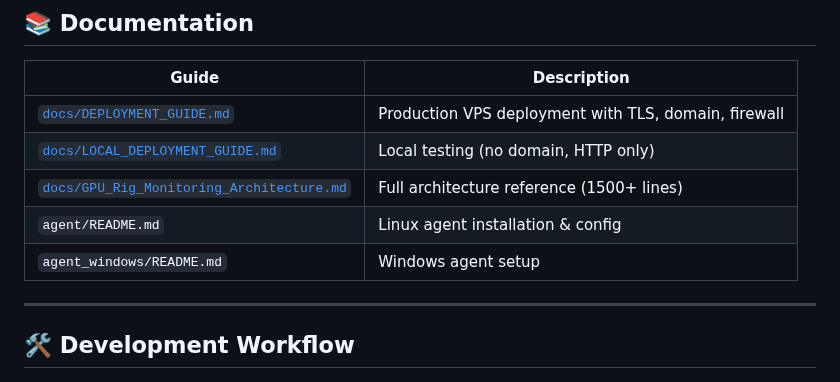
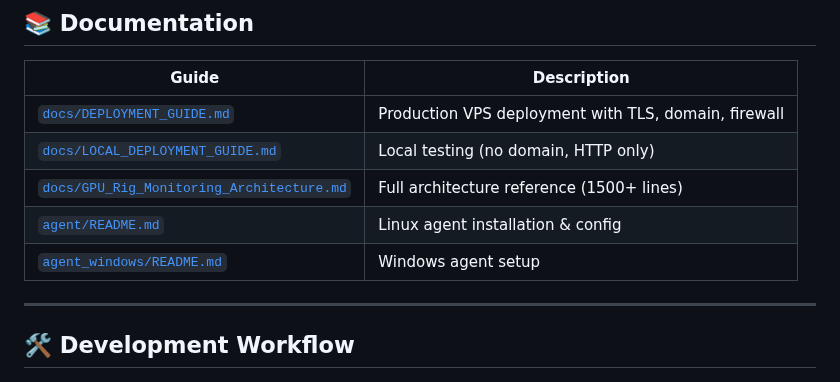
Before and after one commit to dawmro/GPU-Rig-Monitoring-Platform, a Markdown page: README.md, the part around the change. GitHub-like rendering.

```diff
--- a/README.md
+++ b/README.md
@@ -170,8 +170,8 @@ GPU-Rig-Monitoring-Platform/
 | [`docs/DEPLOYMENT_GUIDE.md`](docs/DEPLOYMENT_GUIDE.md) | Production VPS deployment with TLS, domain, firewall |
 | [`docs/LOCAL_DEPLOYMENT_GUIDE.md`](docs/LOCAL_DEPLOYMENT_GUIDE.md) | Local testing (no domain, HTTP only) |
 | [`docs/GPU_Rig_Monitoring_Architecture.md`](docs/GPU_Rig_Monitoring_Architecture.md) | Full architecture reference (1500+ lines) |
-| `agent/README.md` | Linux agent installation & config |
-| `agent_windows/README.md` | Windows agent setup |
+| [`agent/README.md`](agent/README.md) | Linux agent installation & config |
+| [`agent_windows/README.md`](agent_windows/README.md) | Windows agent setup |
 
 ---
 
```
